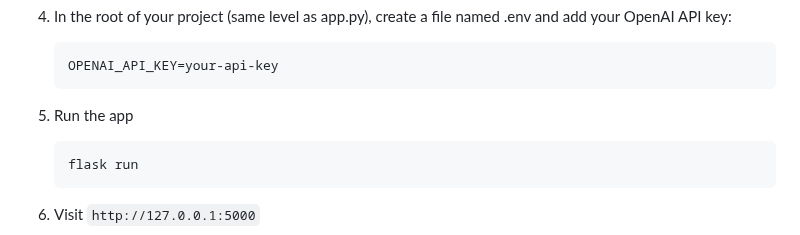
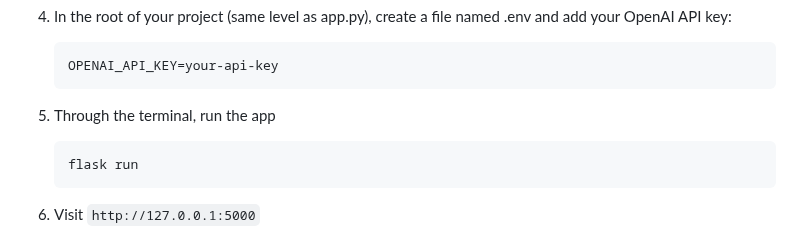
Before and after one commit to asemaikauas/AIDEBATE, a Markdown page: README.md, the part around the change. Rendered like a GitHub page.

````diff
--- a/README.md
+++ b/README.md
@@ -105,7 +105,7 @@ You’ll need:
    OPENAI_API_KEY=your-api-key
    ```
 
-5. Run the app
+5. Through the terminal, run the app
    ```bash
    flask run
    ```
````
